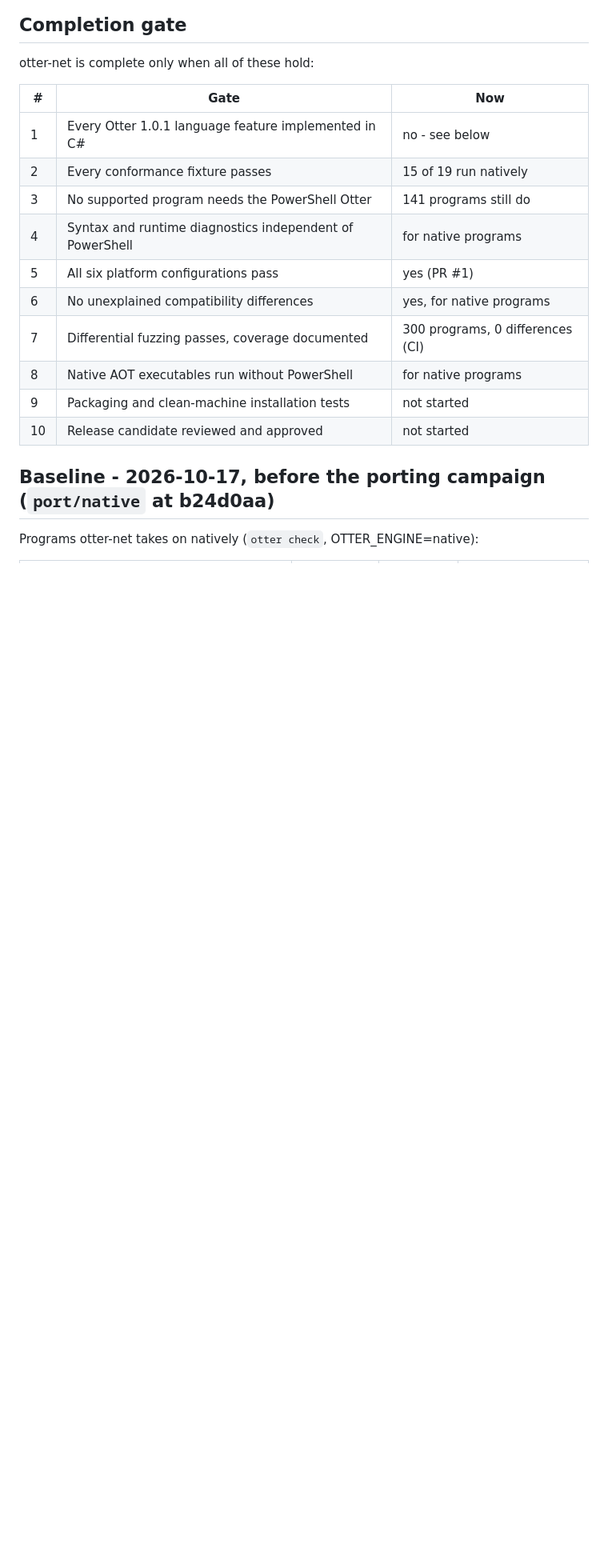
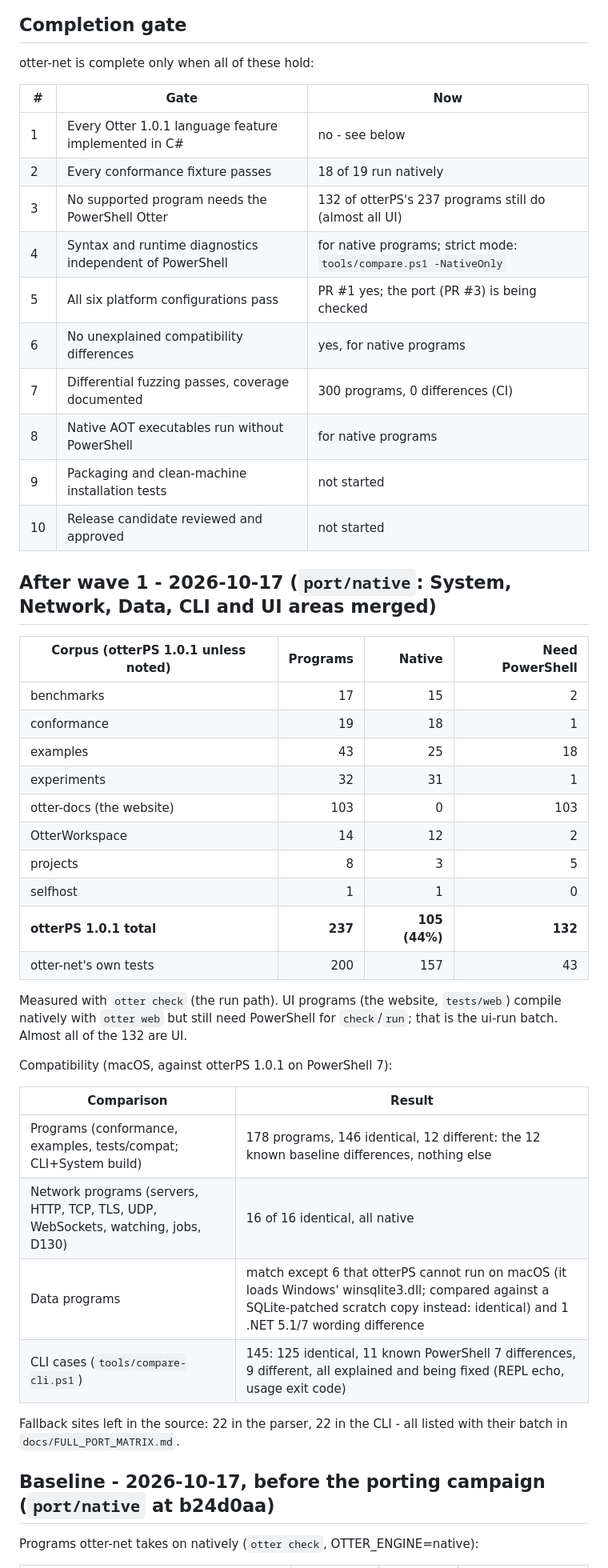
Before and after one commit to Heavens-Lava/otter-net, a Markdown page: docs/PORT_DASHBOARD.md, the part around the change. Shown at 80% size. Rendered like a GitHub page; blank space fills up the shorter version.

Commit message:
docs: the full port matrix and the dashboard after wave 1
Co-Authored-By: Claude Opus 5.5 <noreply@anthropic.com>

```diff
--- a/docs/PORT_DASHBOARD.md
+++ b/docs/PORT_DASHBOARD.md
@@ -15,15 +15,46 @@ otter-net is complete only when all of these hold:
 | # | Gate | Now |
 |---|---|---|
 | 1 | Every Otter 1.0.1 language feature implemented in C# | no - see below |
-| 2 | Every conformance fixture passes | 15 of 19 run natively |
-| 3 | No supported program needs the PowerShell Otter | 141 programs still do |
-| 4 | Syntax and runtime diagnostics independent of PowerShell | for native programs |
-| 5 | All six platform configurations pass | yes (PR #1) |
+| 2 | Every conformance fixture passes | 18 of 19 run natively |
+| 3 | No supported program needs the PowerShell Otter | 132 of otterPS's 237 programs still do (almost all UI) |
+| 4 | Syntax and runtime diagnostics independent of PowerShell | for native programs; strict mode: `tools/compare.ps1 -NativeOnly` |
+| 5 | All six platform configurations pass | PR #1 yes; the port (PR #3) is being checked |
 | 6 | No unexplained compatibility differences | yes, for native programs |
 | 7 | Differential fuzzing passes, coverage documented | 300 programs, 0 differences (CI) |
 | 8 | Native AOT executables run without PowerShell | for native programs |
 | 9 | Packaging and clean-machine installation tests | not started |
 | 10 | Release candidate reviewed and approved | not started |
+
+## After wave 1 - 2026-10-17 (`port/native`: System, Network, Data, CLI and UI areas merged)
+
+| Corpus (otterPS 1.0.1 unless noted) | Programs | Native | Need PowerShell |
+|---|---:|---:|---:|
+| benchmarks | 17 | 15 | 2 |
+| conformance | 19 | 18 | 1 |
+| examples | 43 | 25 | 18 |
+| experiments | 32 | 31 | 1 |
+| otter-docs (the website) | 103 | 0 | 103 |
+| OtterWorkspace | 14 | 12 | 2 |
+| projects | 8 | 3 | 5 |
+| selfhost | 1 | 1 | 0 |
+| **otterPS 1.0.1 total** | **237** | **105 (44%)** | **132** |
+| otter-net's own tests | 200 | 157 | 43 |
+
+Measured with `otter check` (the run path). UI programs (the website,
+`tests/web`) compile natively with `otter web` but still need PowerShell for
+`check`/`run`; that is the ui-run batch. Almost all of the 132 are UI.
+
+Compatibility (macOS, against otterPS 1.0.1 on PowerShell 7):
+
+| Comparison | Result |
+|---|---|
+| Programs (conformance, examples, tests/compat; CLI+System build) | 178 programs, 146 identical, 12 different: the 12 known baseline differences, nothing else |
+| Network programs (servers, HTTP, TCP, TLS, UDP, WebSockets, watching, jobs, D130) | 16 of 16 identical, all native |
+| Data programs | match except 6 that otterPS cannot run on macOS (it loads Windows' winsqlite3.dll; compared against a SQLite-patched scratch copy instead: identical) and 1 .NET 5.1/7 wording difference |
+| CLI cases (`tools/compare-cli.ps1`) | 145: 125 identical, 11 known PowerShell 7 differences, 9 different, all explained and being fixed (REPL echo, usage exit code) |
+
+Fallback sites left in the source: 22 in the parser, 22 in the CLI - all
+listed with their batch in `docs/FULL_PORT_MATRIX.md`.
 
 ## Baseline - 2026-10-17, before the porting campaign (`port/native` at b24d0aa)
 
```
Also changed, not shown: docs/FULL_PORT_MATRIX.md (added, +84 -0 lines).
